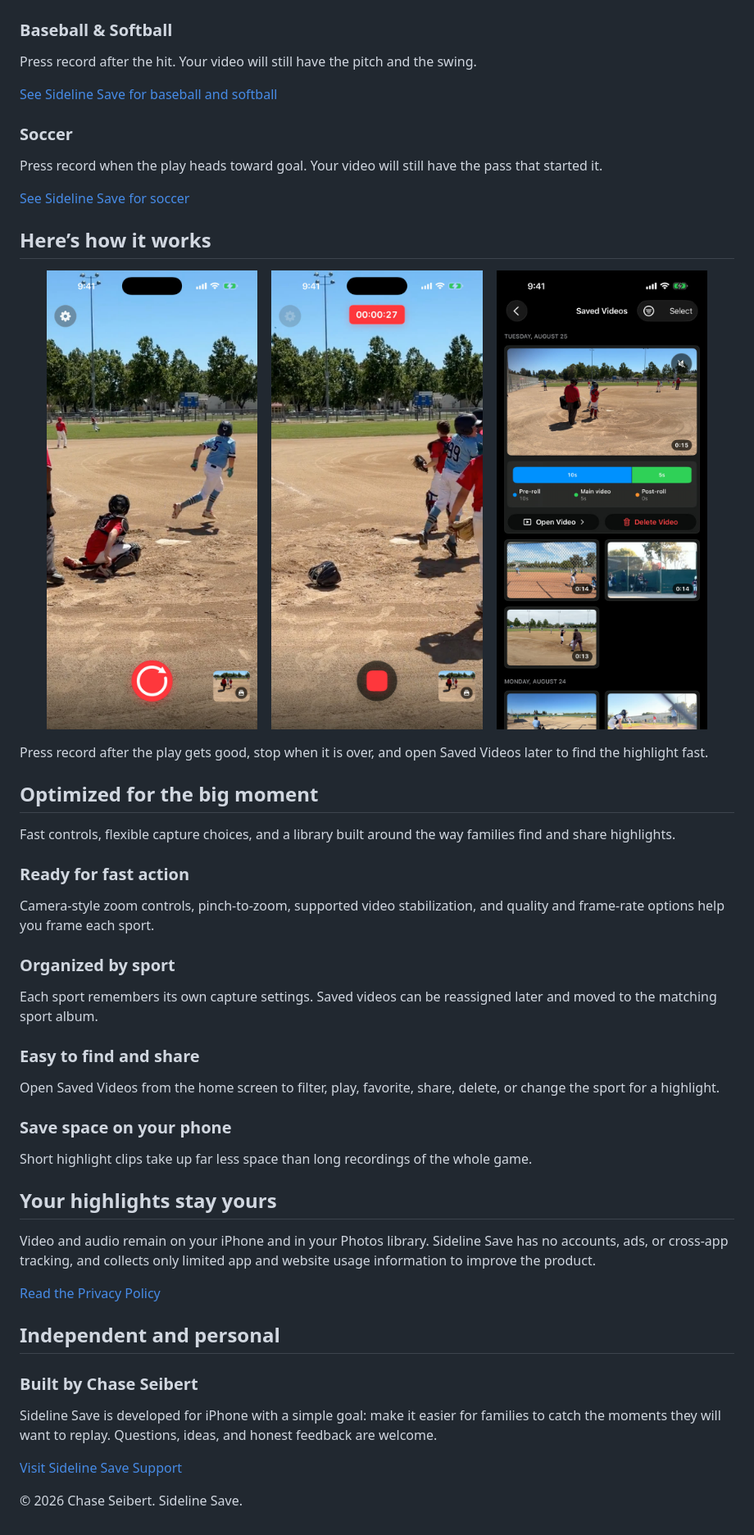
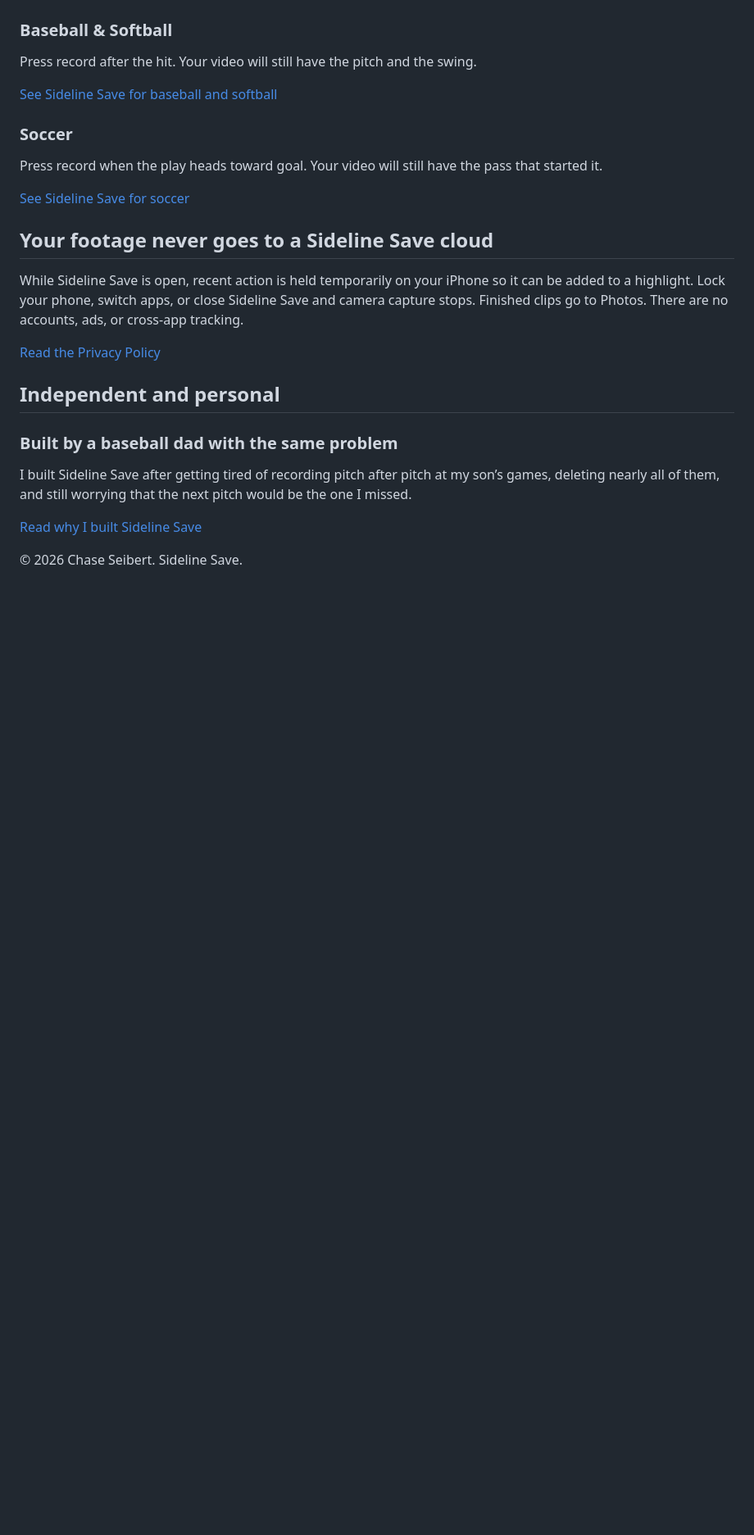
Before and after one commit to chase-seibert/sideline-save-community, a Markdown page: README.md, the part around one of its changes. Shown at 82% size. Drawn GitHub-style; pictures changed too: screenshots/03-saved-videos.jpg; blank space fills up the shorter version.

```diff
--- a/README.md
+++ b/README.md
@@ -67,58 +69,23 @@ pass that started it.
 
 [See Sideline Save for soccer](https://sidelinesave.com/soccer.html)
 
-## Here’s how it works
+## Your footage never goes to a Sideline Save cloud
 
-<p align="center">
-  <img src="screenshots/01-home-ready.jpg" alt="A baseball player running after a hit while Sideline Save is ready to record" width="31%">
-  <img src="screenshots/02-home-recording.jpg" alt="Sideline Save actively recording as the baseball play concludes" width="31%">
-  <img src="screenshots/03-saved-videos.jpg" alt="Sideline Save's Saved Videos list grouped by day and sport" width="31%">
-</p>
-
-Press record after the play gets good, stop when it is over, and open Saved
-Videos later to find the highlight fast.
-
-## Optimized for the big moment
-
-Fast controls, flexible capture choices, and a library built around the way
-families find and share highlights.
-
-### Ready for fast action
-
-Camera-style zoom controls, pinch-to-zoom, supported video stabilization, and
-quality and frame-rate options help you frame each sport.
-
-### Organized by sport
-
-Each sport remembers its own capture settings. Saved videos can be reassigned
-later and moved to the matching sport album.
-
-### Easy to find and share
-
-Open Saved Videos from the home screen to filter, play, favorite, share,
-delete, or change the sport for a highlight.
-
-### Save space on your phone
-
-Short highlight clips take up far less space than long recordings of the whole
-game.
-
-## Your highlights stay yours
-
-Video and audio remain on your iPhone and in your Photos library. Sideline Save
-has no accounts, ads, or cross-app tracking, and collects only limited app and
-website usage information to improve the product.
+While Sideline Save is open, recent action is held temporarily on your iPhone so
+it can be added to a highlight. Lock your phone, switch apps, or close Sideline
+Save and camera capture stops. Finished clips go to Photos. There are no
+accounts, ads, or cross-app tracking.
 
 [Read the Privacy Policy](https://sidelinesave.com/privacy-policy.html)
 
 ## Independent and personal
 
-### Built by Chase Seibert
+### Built by a baseball dad with the same problem
 
-Sideline Save is developed for iPhone with a simple goal: make it easier for
-families to catch the moments they will want to replay. Questions, ideas, and
-honest feedback are welcome.
+I built Sideline Save after getting tired of recording pitch after pitch at my
+son’s games, deleting nearly all of them, and still worrying that the next pitch
+would be the one I missed.
 
-[Visit Sideline Save Support](https://sidelinesave.com/support.html)
+[Read why I built Sideline Save](https://sidelinesave.com/blog/why-i-built-a-camera-app-for-youth-sports-parents.html)
 
 © 2026 Chase Seibert. Sideline Save.
```
Also changed, not shown: other parts of README.md (+32 -30 lines), 10 other files.
